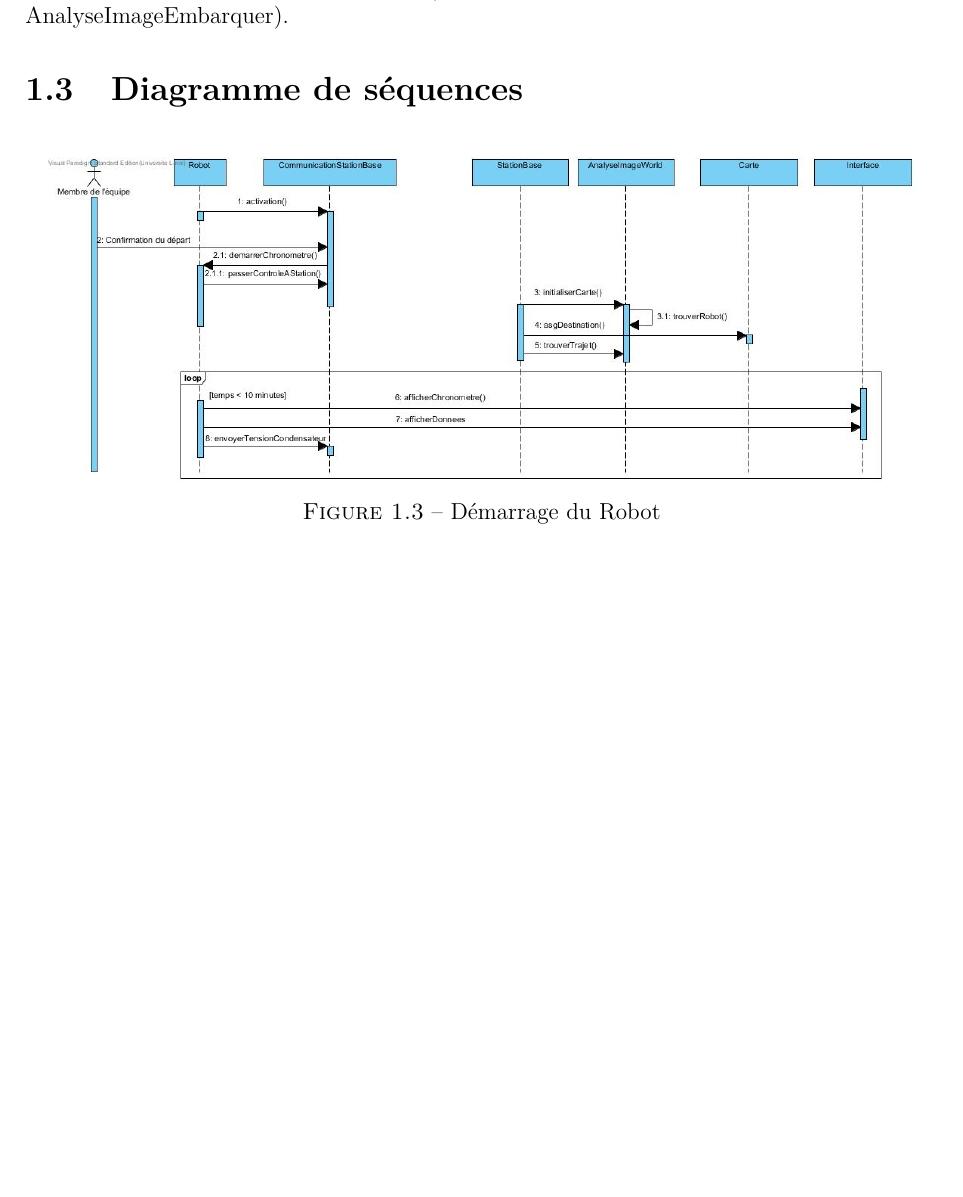
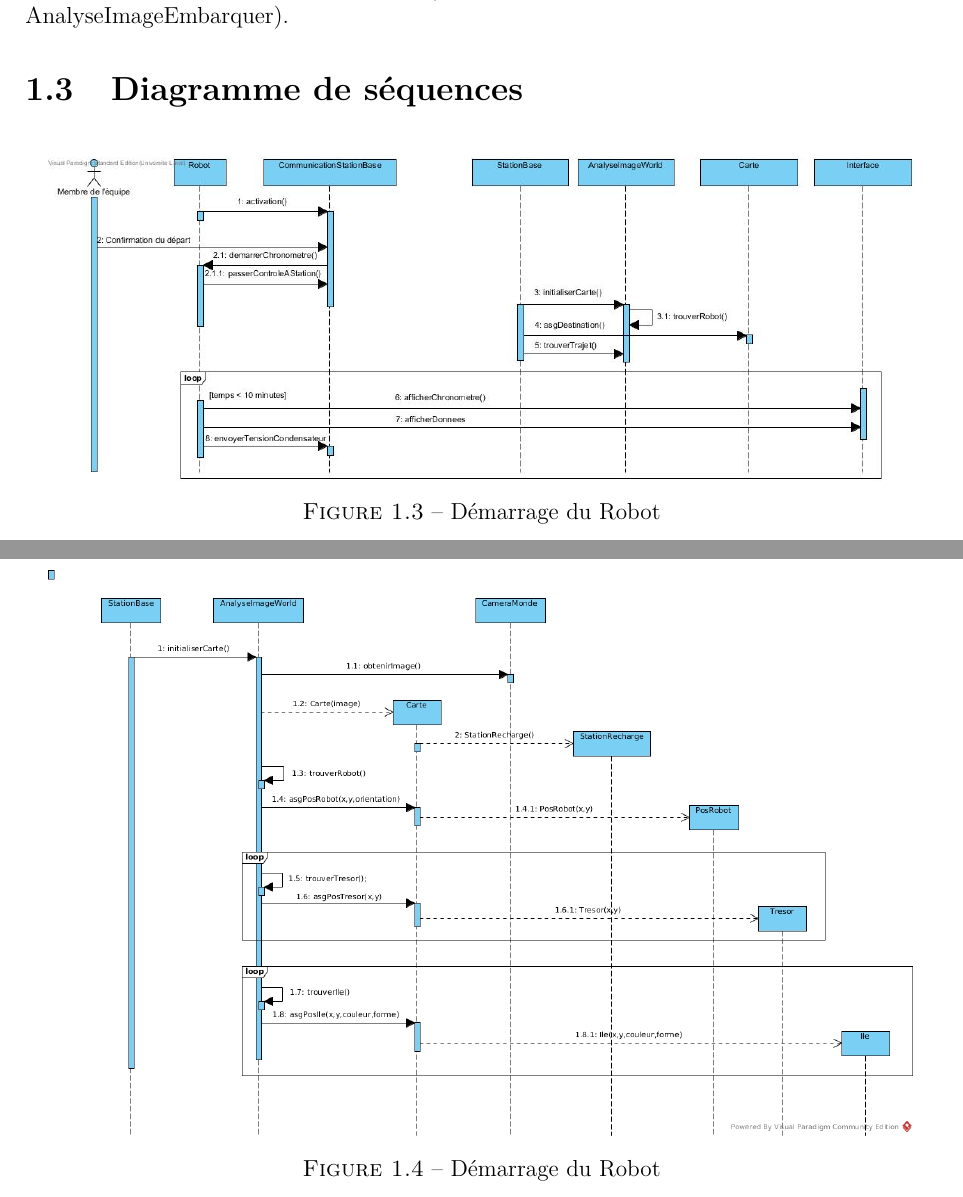
Before and after one commit to jmprovencher/Treasure-Picker-Robot, a LaTeX document (Remises/Rapport de developpement.tex, which reads Remises/tex/Kedzierski/DiagrammeSequence.tex): part of page 6 of 30 before the commit and two parts of pages 6 and 7 of 31 after it, the two joined at a grey line, cut so that both start at the same text, the shorter picture padded with empty space. Compiled offline with pdfLaTeX; the source files are stored in an older character set and shown here as Unicode.

Commit message:
Ajout DDS demarrageRobot & initCarte

```diff
--- /dev/null
+++ b/Remises/tex/Kedzierski/DiagrammeSequence.tex
@@ -0,0 +1,13 @@
+\begin{figure}[htp]
+	\centering
+	\includegraphics[width=0.95\textwidth]{fig/demarrageRobot.jpg}
+	\caption{Démarrage du Robot}
+	\label{f:DemRob}
+\end{figure}
+
+\begin{figure}[htp]
+	\centering
+	\includegraphics[width=0.95\textwidth]{fig/initCarte.jpg}
+	\caption{Démarrage du Robot}
+	\label{f:DemRob}
+\end{figure}
```
Also changed, not shown: Remises/tex/Main/Diagrammes.tex (+1 -6 lines).
